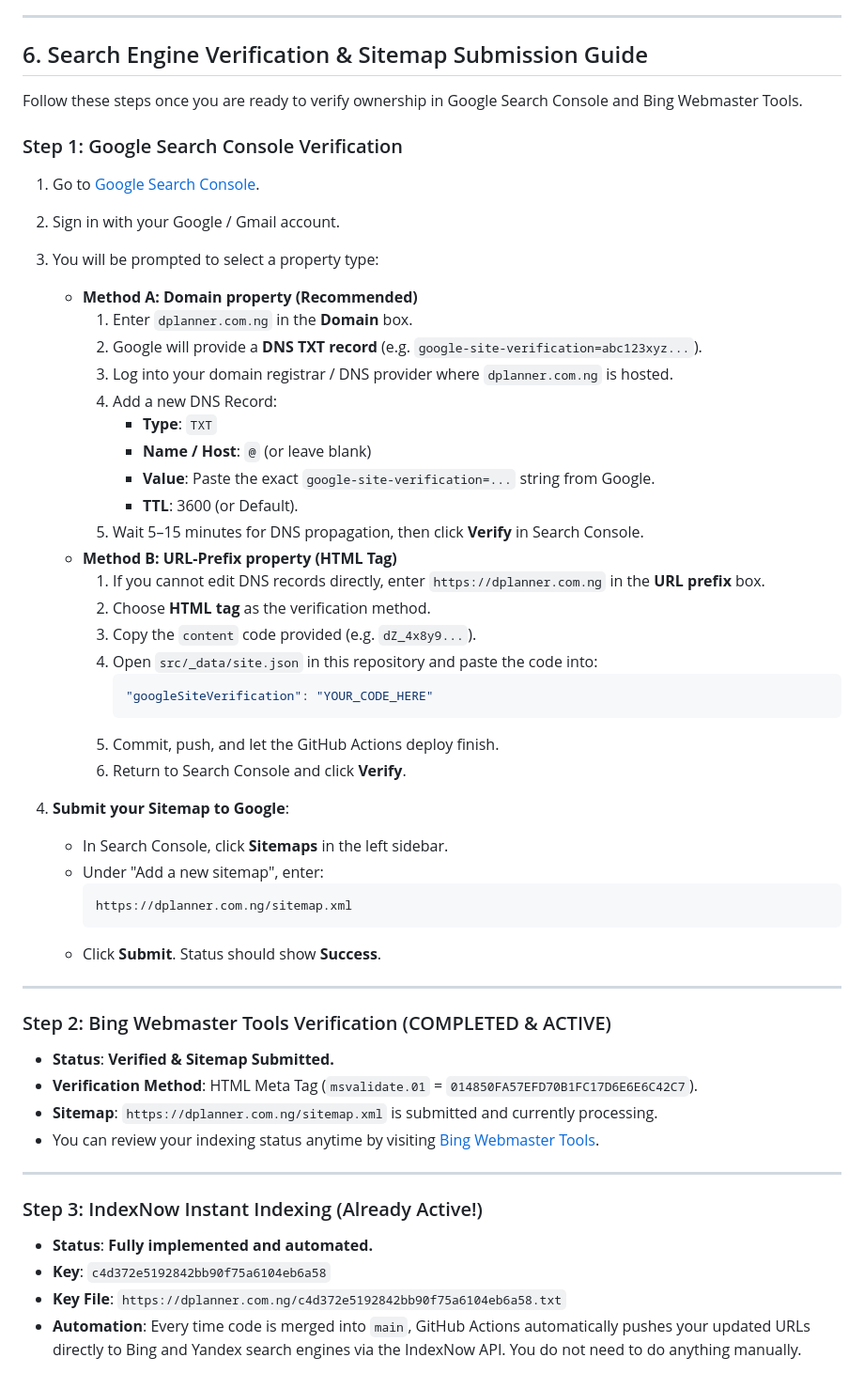
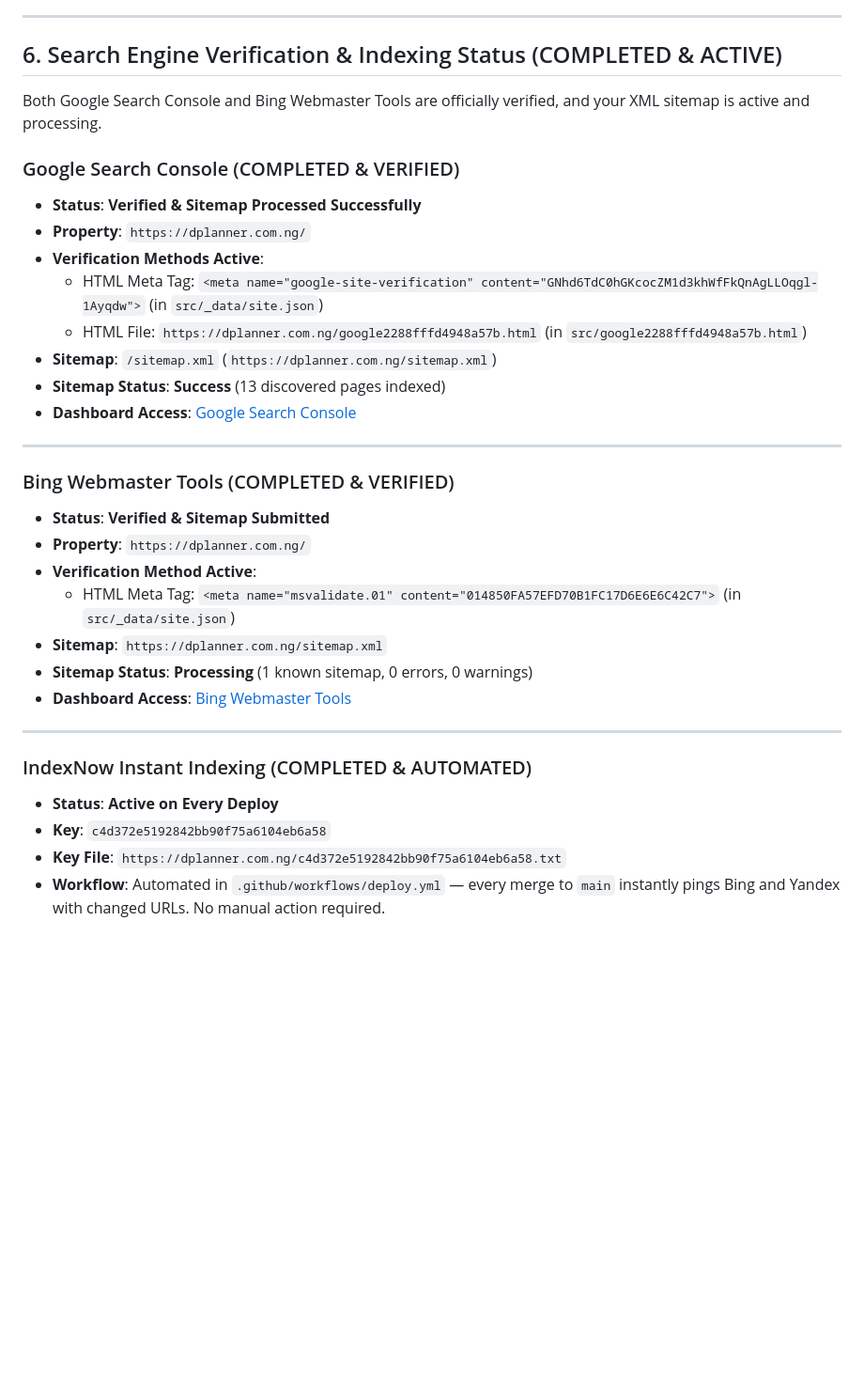
Before and after one commit to dplannerphotography-cyber/wedding-packages, a Markdown page: docs/owner-todo.md, the part around the change. Shown at 94% size. Rendered like a GitHub page; blank space fills up the shorter version.

````diff
--- a/docs/owner-todo.md
+++ b/docs/owner-todo.md
@@ -78,58 +78,35 @@ This document tracks all remaining business inputs needed from Samuel Damilare t
 
 ---
 
-## 6. Search Engine Verification & Sitemap Submission Guide
+## 6. Search Engine Verification & Indexing Status (COMPLETED & ACTIVE)
 
-Follow these steps once you are ready to verify ownership in Google Search Console and Bing Webmaster Tools.
+Both Google Search Console and Bing Webmaster Tools are officially verified, and your XML sitemap is active and processing.
 
-### Step 1: Google Search Console Verification
-
-1. Go to [Google Search Console](https://search.google.com/search-console).
-2. Sign in with your Google / Gmail account.
-3. You will be prompted to select a property type:
-   - **Method A: Domain property (Recommended)**
-     1. Enter `dplanner.com.ng` in the **Domain** box.
-     2. Google will provide a **DNS TXT record** (e.g. `google-site-verification=abc123xyz...`).
-     3. Log into your domain registrar / DNS provider where `dplanner.com.ng` is hosted.
-     4. Add a new DNS Record:
-        - **Type**: `TXT`
-        - **Name / Host**: `@` (or leave blank)
-        - **Value**: Paste the exact `google-site-verification=...` string from Google.
-        - **TTL**: 3600 (or Default).
-     5. Wait 5–15 minutes for DNS propagation, then click **Verify** in Search Console.
-   - **Method B: URL-Prefix property (HTML Tag)**
-     1. If you cannot edit DNS records directly, enter `https://dplanner.com.ng` in the **URL prefix** box.
-     2. Choose **HTML tag** as the verification method.
-     3. Copy the `content` code provided (e.g. `dZ_4x8y9...`).
-     4. Open `src/_data/site.json` in this repository and paste the code into:
-        ```json
-        "googleSiteVerification": "YOUR_CODE_HERE"
-        ```
-     5. Commit, push, and let the GitHub Actions deploy finish.
-     6. Return to Search Console and click **Verify**.
-
-4. **Submit your Sitemap to Google**:
-   - In Search Console, click **Sitemaps** in the left sidebar.
-   - Under "Add a new sitemap", enter:
-     ```text
-     https://dplanner.com.ng/sitemap.xml
-     ```
-   - Click **Submit**. Status should show **Success**.
+### Google Search Console (COMPLETED & VERIFIED)
+- **Status**: **Verified & Sitemap Processed Successfully**
+- **Property**: `https://dplanner.com.ng/`
+- **Verification Methods Active**:
+  * HTML Meta Tag: `<meta name="google-site-verification" content="GNhd6TdC0hGKcocZM1d3khWfFkQnAgLLOqgl-1Ayqdw">` (in `src/_data/site.json`)
+  * HTML File: `https://dplanner.com.ng/google2288fffd4948a57b.html` (in `src/google2288fffd4948a57b.html`)
+- **Sitemap**: `/sitemap.xml` (`https://dplanner.com.ng/sitemap.xml`)
+- **Sitemap Status**: **Success** (13 discovered pages indexed)
+- **Dashboard Access**: [Google Search Console](https://search.google.com/search-console?resource_id=https%3A%2F%2Fdplanner.com.ng%2F)
 
 ---
 
-### Step 2: Bing Webmaster Tools Verification (COMPLETED & ACTIVE)
-
-- **Status**: **Verified & Sitemap Submitted.**
-- **Verification Method**: HTML Meta Tag (`msvalidate.01` = `014850FA57EFD70B1FC17D6E6E6C42C7`).
-- **Sitemap**: `https://dplanner.com.ng/sitemap.xml` is submitted and currently processing.
-- You can review your indexing status anytime by visiting [Bing Webmaster Tools](https://www.bing.com/webmasters).
+### Bing Webmaster Tools (COMPLETED & VERIFIED)
+- **Status**: **Verified & Sitemap Submitted**
+- **Property**: `https://dplanner.com.ng/`
+- **Verification Method Active**:
+  * HTML Meta Tag: `<meta name="msvalidate.01" content="014850FA57EFD70B1FC17D6E6E6C42C7">` (in `src/_data/site.json`)
+- **Sitemap**: `https://dplanner.com.ng/sitemap.xml`
+- **Sitemap Status**: **Processing** (1 known sitemap, 0 errors, 0 warnings)
+- **Dashboard Access**: [Bing Webmaster Tools](https://www.bing.com/webmasters/home?siteUrl=https://dplanner.com.ng/)
 
 ---
 
-### Step 3: IndexNow Instant Indexing (Already Active!)
-
-- **Status**: **Fully implemented and automated.**
+### IndexNow Instant Indexing (COMPLETED & AUTOMATED)
+- **Status**: **Active on Every Deploy**
 - **Key**: `c4d372e5192842bb90f75a6104eb6a58`
 - **Key File**: `https://dplanner.com.ng/c4d372e5192842bb90f75a6104eb6a58.txt`
-- **Automation**: Every time code is merged into `main`, GitHub Actions automatically pushes your updated URLs directly to Bing and Yandex search engines via the IndexNow API. You do not need to do anything manually.
+- **Workflow**: Automated in `.github/workflows/deploy.yml` — every merge to `main` instantly pings Bing and Yandex with changed URLs. No manual action required.
````
Also changed, not shown: 2 other files.
